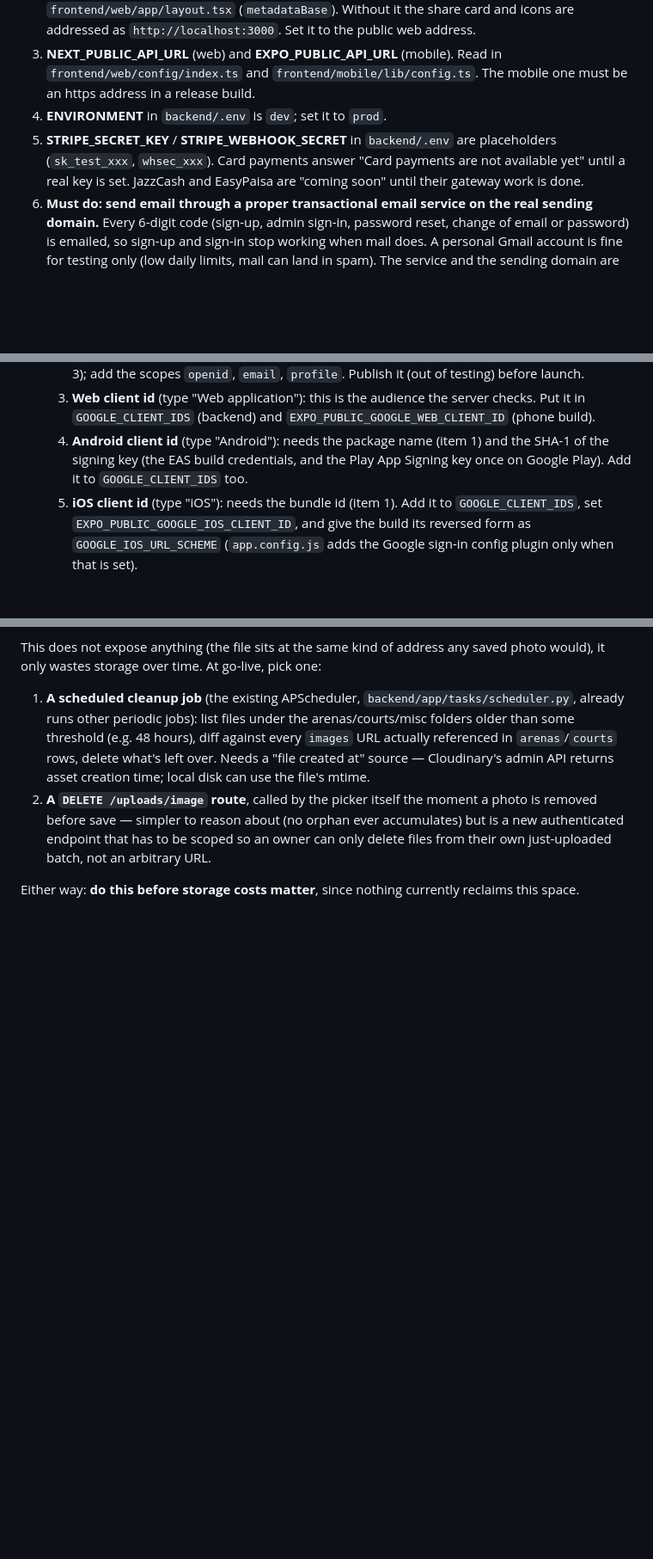
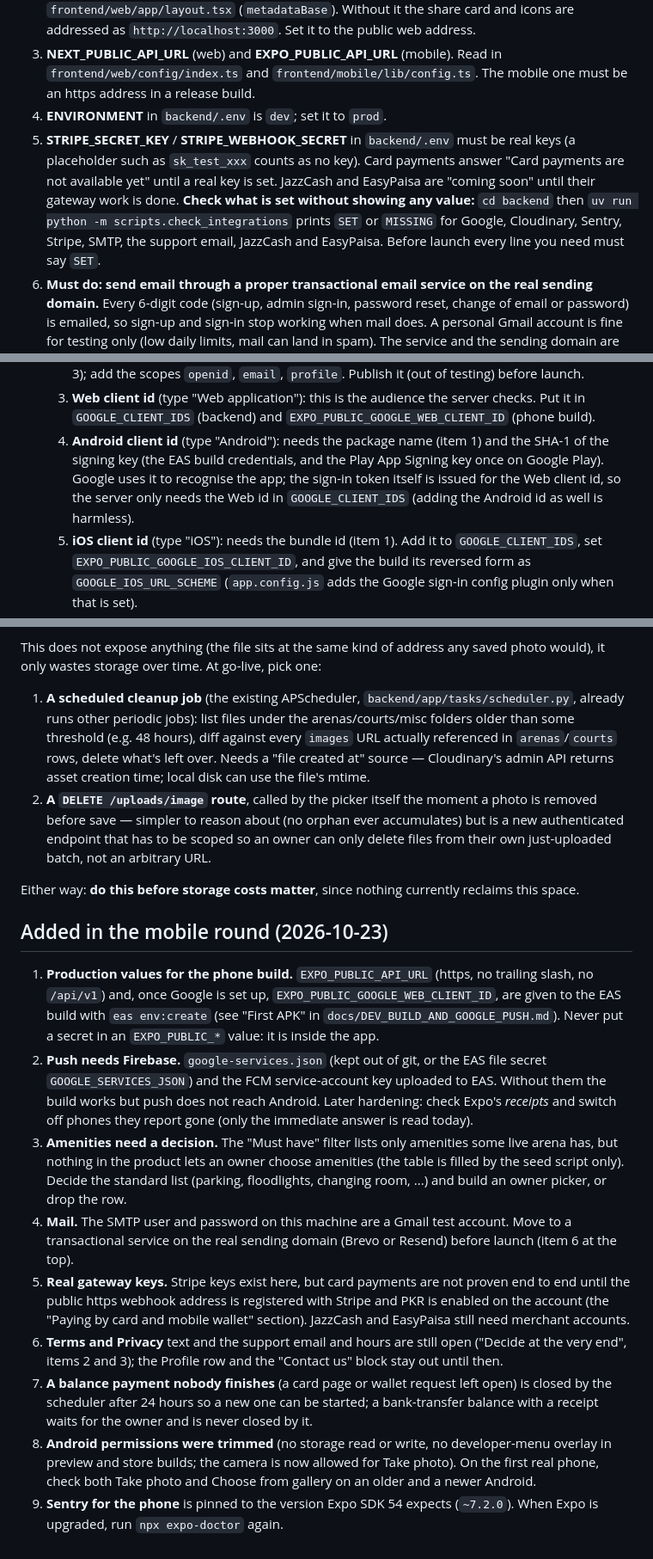
Before and after one commit to abubakar-51215/ArenaHub, a Markdown page: docs/BEFORE_GOING_LIVE.md, 3 parts joined by grey strips. Shown at 86% size. Drawn GitHub-style; blank space fills up the shorter version.

Commit message:
Add the mobile round's go-live items

```diff
--- a/docs/BEFORE_GOING_LIVE.md
+++ b/docs/BEFORE_GOING_LIVE.md
@@ -7,7 +7,7 @@ Nothing here has been changed; this is only the list.
 2. **NEXT_PUBLIC_SITE_URL** (web). Environment variable of the Next.js app, read in `frontend/web/app/layout.tsx` (`metadataBase`). Without it the share card and icons are addressed as `http://localhost:3000`. Set it to the public web address.
 3. **NEXT_PUBLIC_API_URL** (web) and **EXPO_PUBLIC_API_URL** (mobile). Read in `frontend/web/config/index.ts` and `frontend/mobile/lib/config.ts`. The mobile one must be an https address in a release build.
 4. **ENVIRONMENT** in `backend/.env` is `dev`; set it to `prod`.
-5. **STRIPE_SECRET_KEY** / **STRIPE_WEBHOOK_SECRET** in `backend/.env` are placeholders (`sk_test_xxx`, `whsec_xxx`). Card payments answer "Card payments are not available yet" until a real key is set. JazzCash and EasyPaisa are "coming soon" until their gateway work is done.
+5. **STRIPE_SECRET_KEY** / **STRIPE_WEBHOOK_SECRET** in `backend/.env` must be real keys (a placeholder such as `sk_test_xxx` counts as no key). Card payments answer "Card payments are not available yet" until a real key is set. JazzCash and EasyPaisa are "coming soon" until their gateway work is done. **Check what is set without showing any value:** `cd backend` then `uv run python -m scripts.check_integrations` prints `SET` or `MISSING` for Google, Cloudinary, Sentry, Stripe, SMTP, the support email, JazzCash and EasyPaisa. Before launch every line you need must say `SET`.
 6. **Must do: send email through a proper transactional email service on the real sending domain.** Every 6-digit code (sign-up, admin sign-in, password reset, change of email or password) is emailed, so sign-up and sign-in stop working when mail does. A personal Gmail account is fine for testing only (low daily limits, mail can land in spam). The service and the sending domain are chosen at the very end, together with the domain and the name (see "Decide at the very end"); then set the **EMAIL_*** settings in `backend/.env` (host, port, username, password, from) to that service and check them with `uv run python scripts/send_test_email.py <address>`. At start-up the server prints one line, `email_mode mode=smtp host=... port=...` or `mode=console reason=...`; production must say `mode=smtp`.
 7. **Must do: set CODE_HASH_SECRET** in `backend/.env` (setting `code_hash_secret` in `backend/app/core/config.py`) to a random value of 32+ characters, kept secret like the JWT secrets. Codes are stored only as an HMAC keyed by it. Outside dev the server refuses to start without it. Changing it later makes every code that is waiting unusable (people ask for a new one); nothing else.
 8. Dev-only helpers: the payment `simulate-confirm` route must stay disabled outside dev. The code line in the server log (`code_dev_delivery`, with the code) is written only when `ENVIRONMENT=dev`; outside dev neither the code nor its hash is ever logged.
@@ -33,7 +33,9 @@ Open decisions only. Nothing here is chosen, and nothing for them is built in th
    3. **Web client id** (type "Web application"): this is the audience the server checks. Put it in
       `GOOGLE_CLIENT_IDS` (backend) and `EXPO_PUBLIC_GOOGLE_WEB_CLIENT_ID` (phone build).
    4. **Android client id** (type "Android"): needs the package name (item 1) and the SHA-1 of the signing key (the EAS
-      build credentials, and the Play App Signing key once on Google Play). Add it to `GOOGLE_CLIENT_IDS` too.
+      build credentials, and the Play App Signing key once on Google Play). Google uses it to recognise the app; the
+      sign-in token itself is issued for the Web client id, so the server only needs the Web id in `GOOGLE_CLIENT_IDS`
+      (adding the Android id as well is harmless).
    5. **iOS client id** (type "iOS"): needs the bundle id (item 1). Add it to `GOOGLE_CLIENT_IDS`, set
       `EXPO_PUBLIC_GOOGLE_IOS_CLIENT_ID`, and give the build its reversed form as `GOOGLE_IOS_URL_SCHEME`
       (`app.config.js` adds the Google sign-in config plugin only when that is set).
@@ -163,3 +165,15 @@ This does not expose anything (the file sits at the same kind of address any sav
 2. **A `DELETE /uploads/image` route**, called by the picker itself the moment a photo is removed before save — simpler to reason about (no orphan ever accumulates) but is a new authenticated endpoint that has to be scoped so an owner can only delete files from their own just-uploaded batch, not an arbitrary URL.
 
 Either way: **do this before storage costs matter**, since nothing currently reclaims this space.
+
+## Added in the mobile round (2026-10-23)
+
+1. **Production values for the phone build.** `EXPO_PUBLIC_API_URL` (https, no trailing slash, no `/api/v1`) and, once Google is set up, `EXPO_PUBLIC_GOOGLE_WEB_CLIENT_ID`, are given to the EAS build with `eas env:create` (see "First APK" in `docs/DEV_BUILD_AND_GOOGLE_PUSH.md`). Never put a secret in an `EXPO_PUBLIC_*` value: it is inside the app.
+2. **Push needs Firebase.** `google-services.json` (kept out of git, or the EAS file secret `GOOGLE_SERVICES_JSON`) and the FCM service-account key uploaded to EAS. Without them the build works but push does not reach Android. Later hardening: check Expo's *receipts* and switch off phones they report gone (only the immediate answer is read today).
+3. **Amenities need a decision.** The "Must have" filter lists only amenities some live arena has, but nothing in the product lets an owner choose amenities (the table is filled by the seed script only). Decide the standard list (parking, floodlights, changing room, ...) and build an owner picker, or drop the row.
+4. **Mail.** The SMTP user and password on this machine are a Gmail test account. Move to a transactional service on the real sending domain (Brevo or Resend) before launch (item 6 at the top).
+5. **Real gateway keys.** Stripe keys exist here, but card payments are not proven end to end until the public https webhook address is registered with Stripe and PKR is enabled on the account (the "Paying by card and mobile wallet" section). JazzCash and EasyPaisa still need merchant accounts.
+6. **Terms and Privacy** text and the support email and hours are still open ("Decide at the very end", items 2 and 3); the Profile row and the "Contact us" block stay out until then.
+7. **A balance payment nobody finishes** (a card page or wallet request left open) is closed by the scheduler after 24 hours so a new one can be started; a bank-transfer balance with a receipt waits for the owner and is never closed by it.
+8. **Android permissions were trimmed** (no storage read or write, no developer-menu overlay in preview and store builds; the camera is now allowed for Take photo). On the first real phone, check both Take photo and Choose from gallery on an older and a newer Android.
+9. **Sentry for the phone** is pinned to the version Expo SDK 54 expects (`~7.2.0`). When Expo is upgraded, run `npx expo-doctor` again.
```
